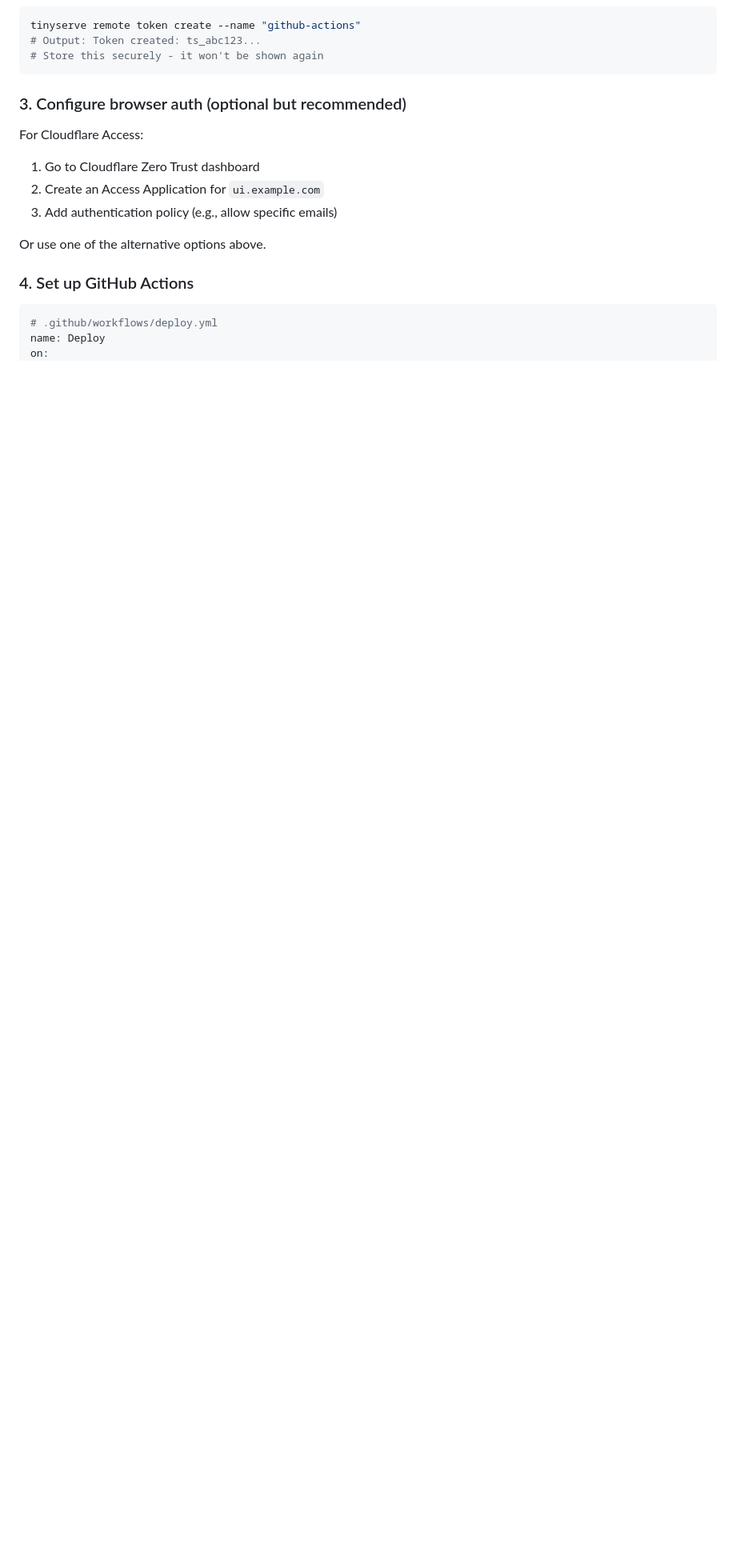
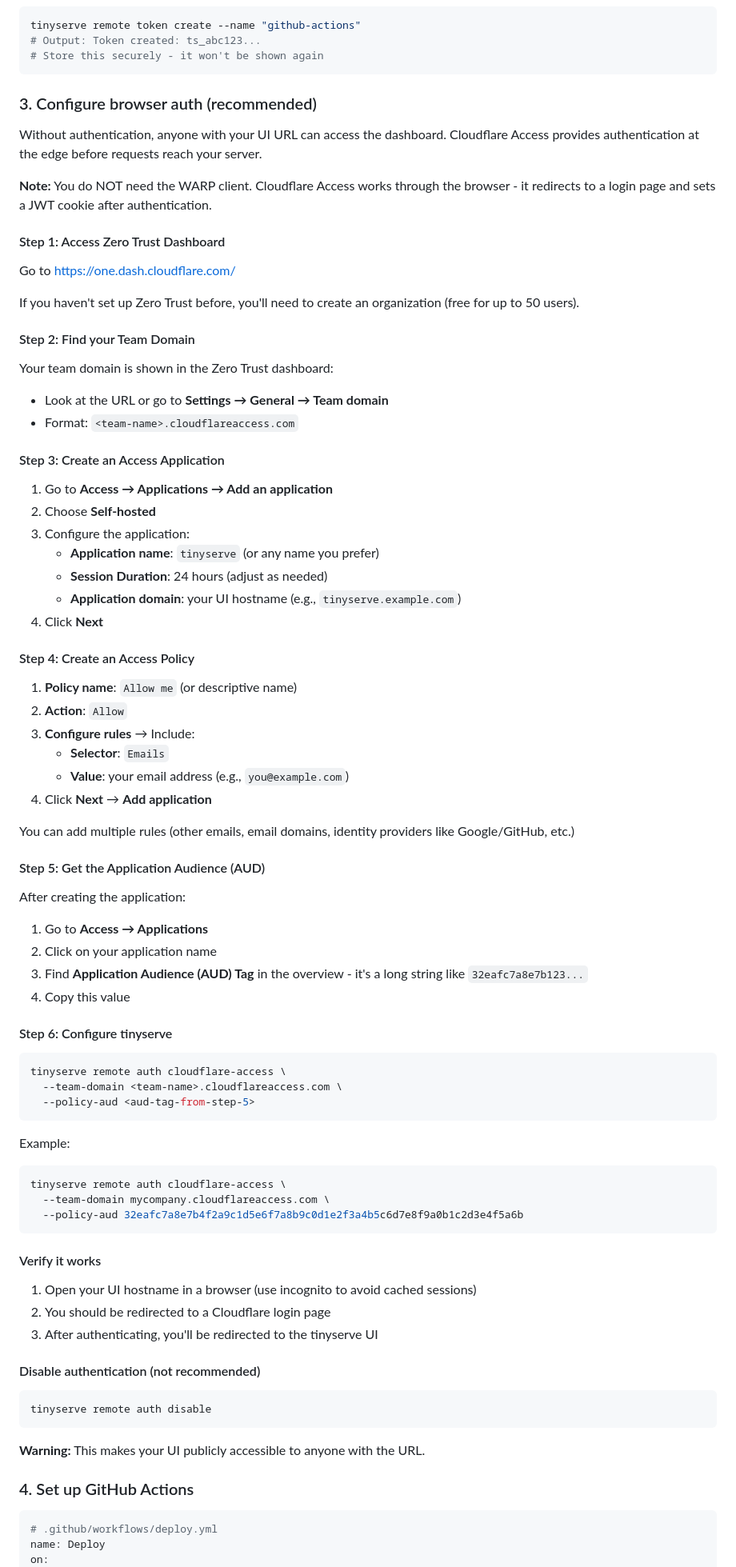
Before and after one commit to tinyserve/tinyserve, a Markdown page: docs/REMOTE.md, the part around one of its changes. Shown at 80% size. Drawn GitHub-style; blank space fills up the shorter version.

````diff
--- a/docs/REMOTE.md
+++ b/docs/REMOTE.md
@@ -115,14 +119,81 @@ tinyserve remote token create --name "github-actions"
 # Store this securely - it won't be shown again
 ```
 
-### 3. Configure browser auth (optional but recommended)
+### 3. Configure browser auth (recommended)
 
-For Cloudflare Access:
-1. Go to Cloudflare Zero Trust dashboard
-2. Create an Access Application for `ui.example.com`
-3. Add authentication policy (e.g., allow specific emails)
+Without authentication, anyone with your UI URL can access the dashboard. Cloudflare Access provides authentication at the edge before requests reach your server.
 
-Or use one of the alternative options above.
+**Note:** You do NOT need the WARP client. Cloudflare Access works through the browser - it redirects to a login page and sets a JWT cookie after authentication.
+
+#### Step 1: Access Zero Trust Dashboard
+
+Go to https://one.dash.cloudflare.com/
+
+If you haven't set up Zero Trust before, you'll need to create an organization (free for up to 50 users).
+
+#### Step 2: Find your Team Domain
+
+Your team domain is shown in the Zero Trust dashboard:
+- Look at the URL or go to **Settings → General → Team domain**
+- Format: `<team-name>.cloudflareaccess.com`
+
+#### Step 3: Create an Access Application
+
+1. Go to **Access → Applications → Add an application**
+2. Choose **Self-hosted**
+3. Configure the application:
+   - **Application name**: `tinyserve` (or any name you prefer)
+   - **Session Duration**: 24 hours (adjust as needed)
+   - **Application domain**: your UI hostname (e.g., `tinyserve.example.com`)
+4. Click **Next**
+
+#### Step 4: Create an Access Policy
+
+1. **Policy name**: `Allow me` (or descriptive name)
+2. **Action**: `Allow`
+3. **Configure rules** → Include:
+   - **Selector**: `Emails`
+   - **Value**: your email address (e.g., `you@example.com`)
+4. Click **Next** → **Add application**
+
+You can add multiple rules (other emails, email domains, identity providers like Google/GitHub, etc.)
+
+#### Step 5: Get the Application Audience (AUD)
+
+After creating the application:
+1. Go to **Access → Applications**
+2. Click on your application name
+3. Find **Application Audience (AUD) Tag** in the overview - it's a long string like `32eafc7a8e7b123...`
+4. Copy this value
+
+#### Step 6: Configure tinyserve
+
+```bash
+tinyserve remote auth cloudflare-access \
+  --team-domain <team-name>.cloudflareaccess.com \
+  --policy-aud <aud-tag-from-step-5>
+```
+
+Example:
+```bash
+tinyserve remote auth cloudflare-access \
+  --team-domain mycompany.cloudflareaccess.com \
+  --policy-aud 32eafc7a8e7b4f2a9c1d5e6f7a8b9c0d1e2f3a4b5c6d7e8f9a0b1c2d3e4f5a6b
+```
+
+#### Verify it works
+
+1. Open your UI hostname in a browser (use incognito to avoid cached sessions)
+2. You should be redirected to a Cloudflare login page
+3. After authenticating, you'll be redirected to the tinyserve UI
+
+#### Disable authentication (not recommended)
+
+```bash
+tinyserve remote auth disable
+```
+
+**Warning:** This makes your UI publicly accessible to anyone with the URL.
 
 ### 4. Set up GitHub Actions
 
````
Also changed, not shown: other parts of docs/REMOTE.md (+5 -1 lines).
